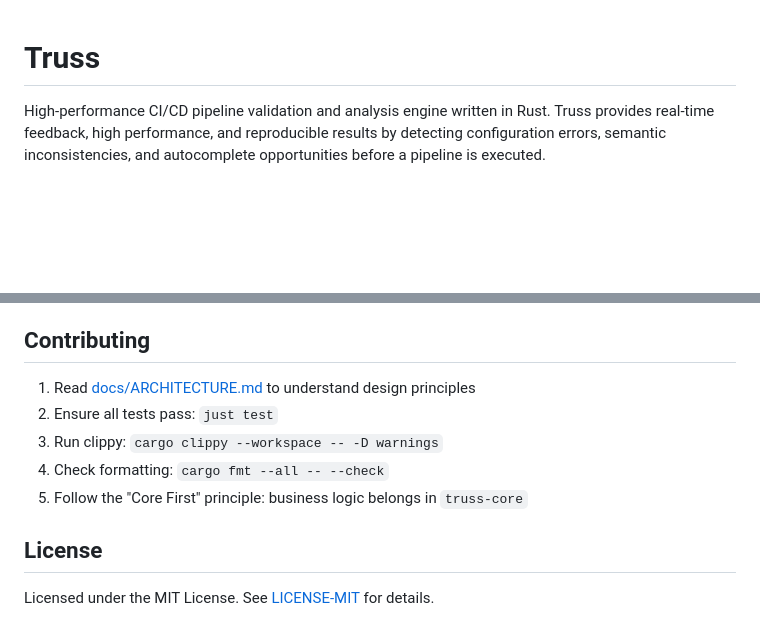
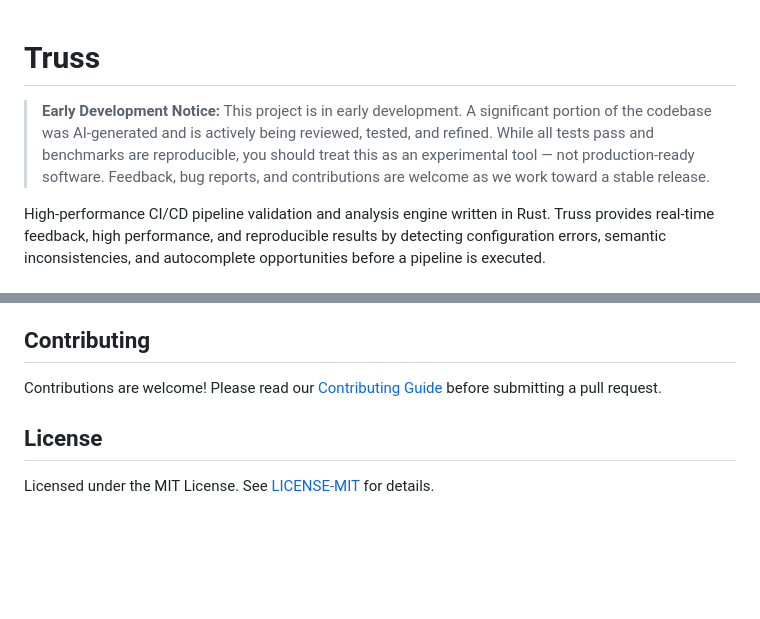
Before and after one commit to JuanMarchetto/truss, a Markdown page: README.md, 2 parts joined by grey strips. GitHub-like rendering; blank space fills up the shorter version.

```diff
--- a/README.md
+++ b/README.md
@@ -1,4 +1,6 @@
 # Truss
+
+> **Early Development Notice:** This project is in early development. A significant portion of the codebase was AI-generated and is actively being reviewed, tested, and refined. While all tests pass and benchmarks are reproducible, you should treat this as an experimental tool — not production-ready software. Feedback, bug reports, and contributions are welcome as we work toward a stable release.
 
 High-performance CI/CD pipeline validation and analysis engine written in Rust. Truss provides real-time feedback, high performance, and reproducible results by detecting configuration errors, semantic inconsistencies, and autocomplete opportunities before a pipeline is executed.
 
@@ -324,11 +326,7 @@ For detailed architecture information, see [docs/ARCHITECTURE.md](docs/ARCHITECT
 
 ## Contributing
 
-1. Read [docs/ARCHITECTURE.md](docs/ARCHITECTURE.md) to understand design principles
-2. Ensure all tests pass: `just test`
-3. Run clippy: `cargo clippy --workspace -- -D warnings`
-4. Check formatting: `cargo fmt --all -- --check`
-5. Follow the "Core First" principle: business logic belongs in `truss-core`
+Contributions are welcome! Please read our [Contributing Guide](CONTRIBUTING.md) before submitting a pull request.
 
 ## License
 
```
Also changed, not shown: CONTRIBUTING.md (added, +182 -0 lines).
